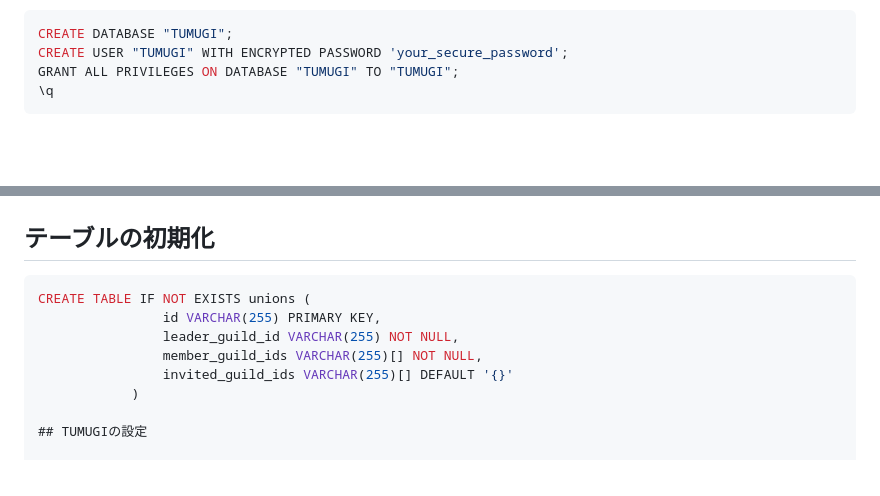
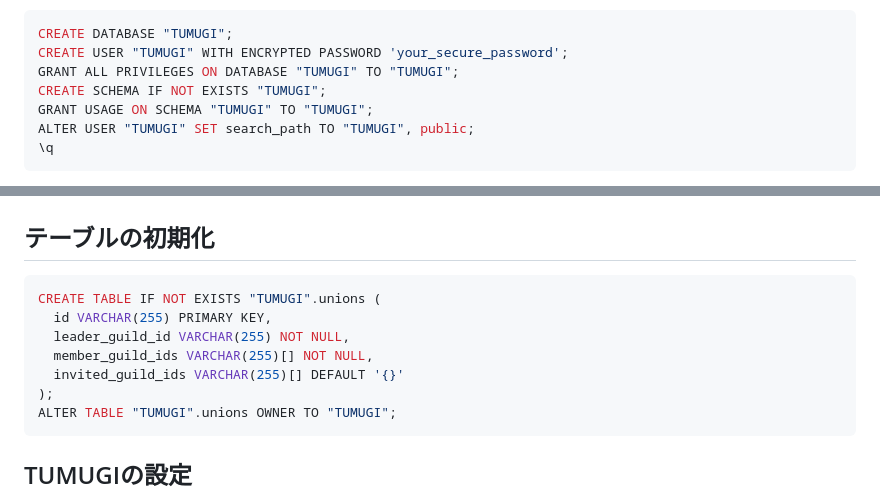
Before and after one commit to JUN-SUZU/TUMUGI, a Markdown page: doc/setup/postgres.md, 2 parts joined by grey strips. Drawn GitHub-style; blank space fills up the shorter version.

Commit message:
fix: Update PostgreSQL setup instructions to include schema creation and table ownership
Co-authored-by: Copilot <copilot@github.com>

````diff
--- a/doc/setup/postgres.md
+++ b/doc/setup/postgres.md
@@ -24,6 +24,9 @@ PostgreSQLのプロンプトが表示されたら、以下のSQLコマンドを
 CREATE DATABASE "TUMUGI";
 CREATE USER "TUMUGI" WITH ENCRYPTED PASSWORD 'your_secure_password';
 GRANT ALL PRIVILEGES ON DATABASE "TUMUGI" TO "TUMUGI";
+CREATE SCHEMA IF NOT EXISTS "TUMUGI";
+GRANT USAGE ON SCHEMA "TUMUGI" TO "TUMUGI";
+ALTER USER "TUMUGI" SET search_path TO "TUMUGI", public;
 \q
 ```
 
@@ -40,12 +43,14 @@ local   TUMUGI          TUMUGI                                  md5
 ## テーブルの初期化
 
 ```PostgreSQL
-CREATE TABLE IF NOT EXISTS unions (
-                id VARCHAR(255) PRIMARY KEY,
-                leader_guild_id VARCHAR(255) NOT NULL,
-                member_guild_ids VARCHAR(255)[] NOT NULL,
-                invited_guild_ids VARCHAR(255)[] DEFAULT '{}'
-            )
+CREATE TABLE IF NOT EXISTS "TUMUGI".unions (
+  id VARCHAR(255) PRIMARY KEY,
+  leader_guild_id VARCHAR(255) NOT NULL,
+  member_guild_ids VARCHAR(255)[] NOT NULL,
+  invited_guild_ids VARCHAR(255)[] DEFAULT '{}'
+);
+ALTER TABLE "TUMUGI".unions OWNER TO "TUMUGI";
+```
 
 ## TUMUGIの設定
 
````
